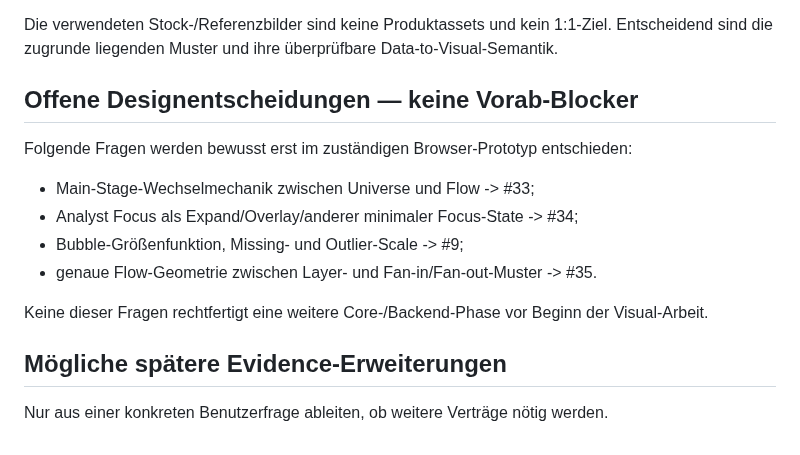
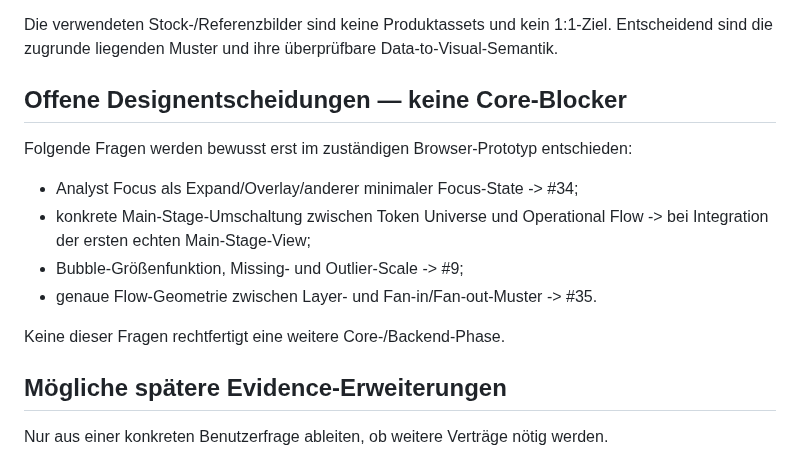
Before and after one commit to 0bLad20x/solana-token-observatory, a Markdown page: docs/MILESTONES.md, the part around one of its changes. GitHub-like rendering.

```diff
--- a/docs/MILESTONES.md
+++ b/docs/MILESTONES.md
@@ -160,16 +169,16 @@ Aus der Design-Diskussion sind drei Muster als Inspiration festgehalten:
 
 Die verwendeten Stock-/Referenzbilder sind keine Produktassets und kein 1:1-Ziel. Entscheidend sind die zugrunde liegenden Muster und ihre überprüfbare Data-to-Visual-Semantik.
 
-## Offene Designentscheidungen — keine Vorab-Blocker
+## Offene Designentscheidungen — keine Core-Blocker
 
 Folgende Fragen werden bewusst erst im zuständigen Browser-Prototyp entschieden:
 
-- Main-Stage-Wechselmechanik zwischen Universe und Flow -> #33;
 - Analyst Focus als Expand/Overlay/anderer minimaler Focus-State -> #34;
+- konkrete Main-Stage-Umschaltung zwischen Token Universe und Operational Flow -> bei Integration der ersten echten Main-Stage-View;
 - Bubble-Größenfunktion, Missing- und Outlier-Scale -> #9;
 - genaue Flow-Geometrie zwischen Layer- und Fan-in/Fan-out-Muster -> #35.
 
-Keine dieser Fragen rechtfertigt eine weitere Core-/Backend-Phase vor Beginn der Visual-Arbeit.
+Keine dieser Fragen rechtfertigt eine weitere Core-/Backend-Phase.
 
 ## Mögliche spätere Evidence-Erweiterungen
 
```
Also changed, not shown: other parts of docs/MILESTONES.md (+32 -22 lines).
